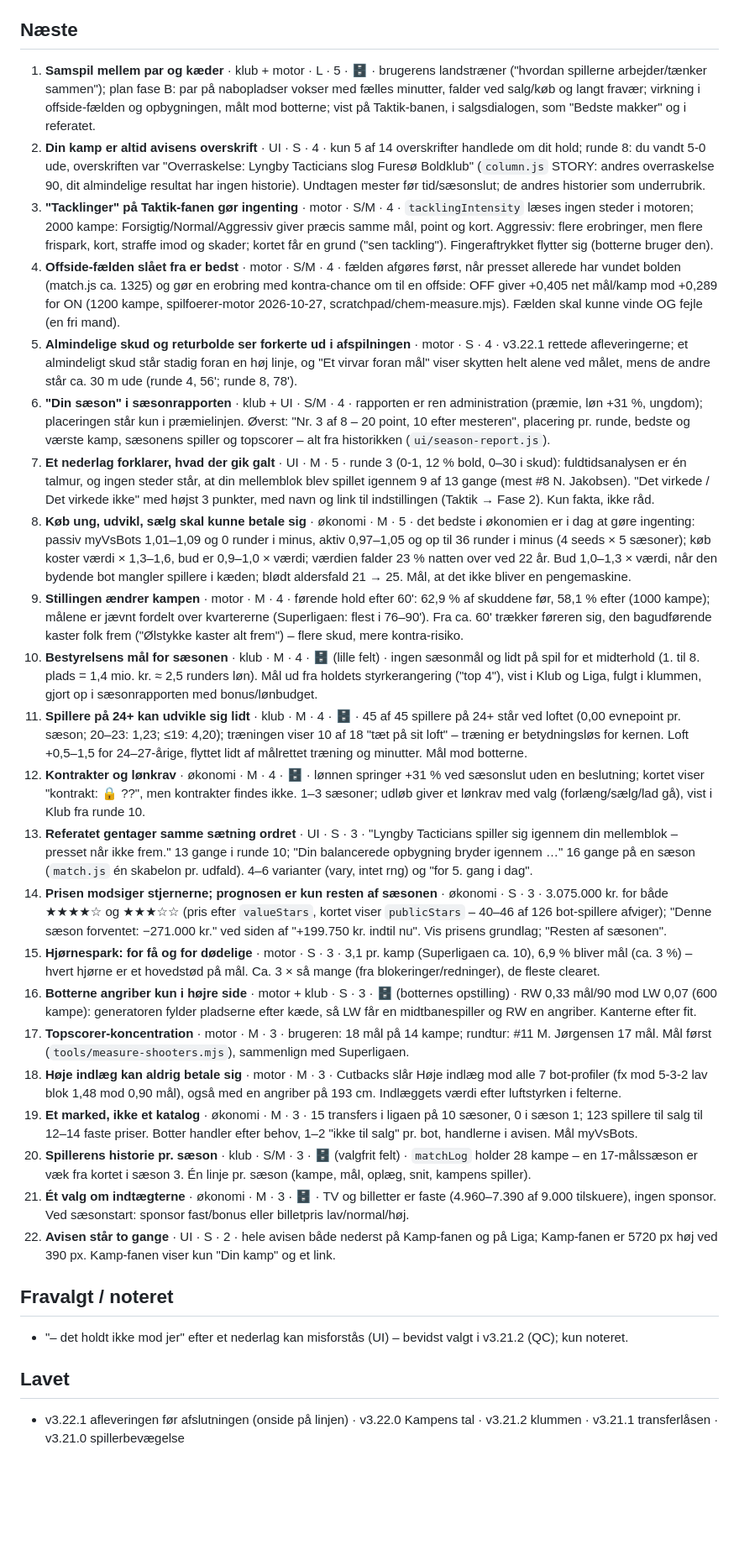
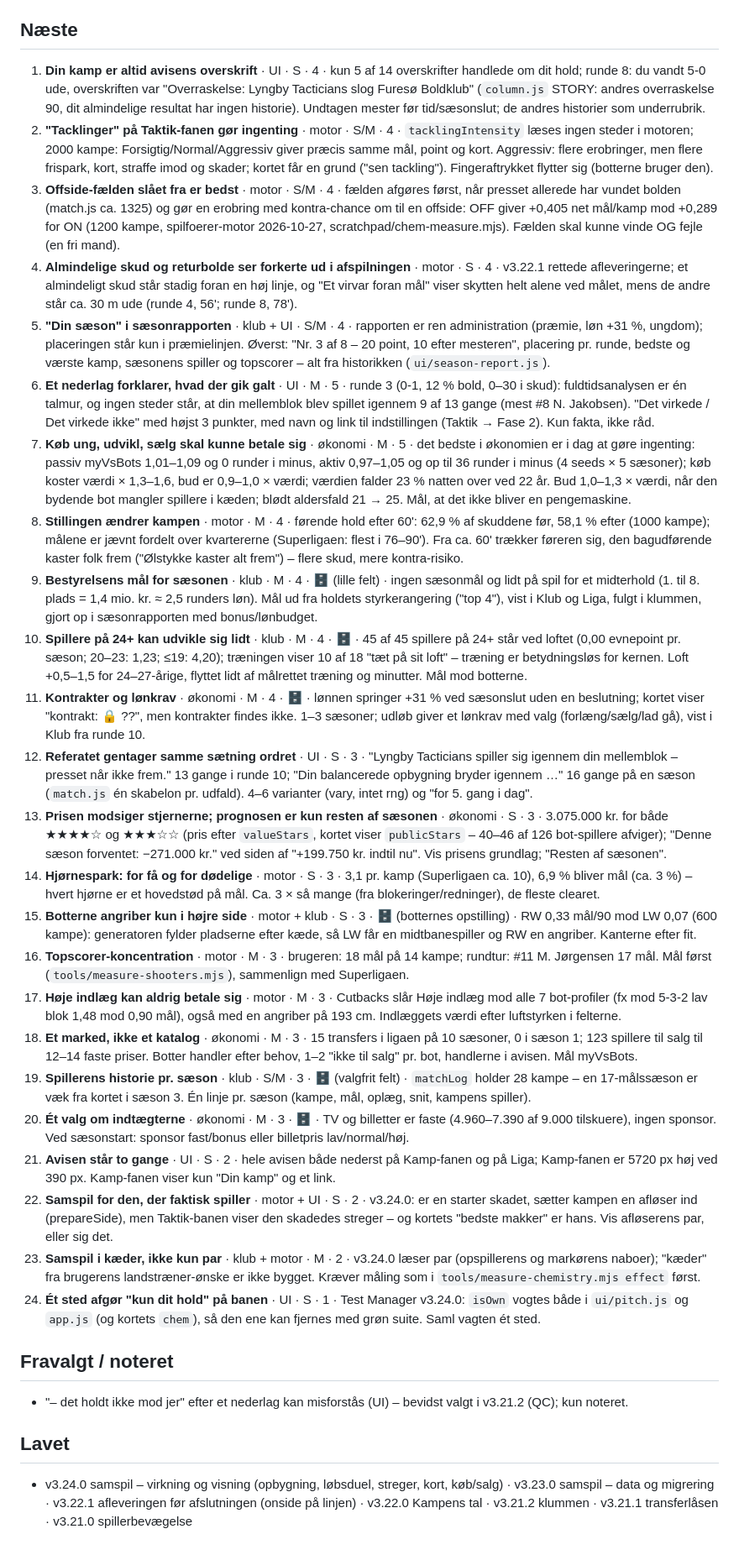
Before and after one commit to cvejleaa/TactiVAR, a Markdown page: docs/backlog.md, the part around the change. Shown at 84% size. GitHub-like rendering; blank space fills up the shorter version.

Commit message:
Backlog: samspil til Lavet + tre opfølgninger (#50)
Skadet starter og samspilsstreger, kæder, én vagt for 'kun dit hold'.
Spec henviser til offside-punktet ved navn, ikke nummer.

Claude-Session: https://claude.ai/code/session_01DSPZuWij7iGtScgENTjD9T

Co-authored-by: Claude <noreply@anthropic.com>

```diff
--- a/docs/backlog.md
+++ b/docs/backlog.md
@@ -7,69 +7,73 @@ Rangering: brugerens ønsker først, derefter værdi pr. størrelse. Første run
 + 3 sæsoner `measure-lifecycle`).
 
 ## Næste
-1. **Samspil mellem par og kæder** · klub + motor · L · 5 · 🗄 · brugerens landstræner ("hvordan spillerne arbejder/tænker
-   sammen"); plan fase B: par på nabopladser vokser med fælles minutter, falder ved salg/køb og langt fravær; virkning i
-   offside-fælden og opbygningen, målt mod botterne; vist på Taktik-banen, i salgsdialogen, som "Bedste makker" og i referatet.
-2. **Din kamp er altid avisens overskrift** · UI · S · 4 · kun 5 af 14 overskrifter handlede om dit hold; runde 8: du vandt
+1. **Din kamp er altid avisens overskrift** · UI · S · 4 · kun 5 af 14 overskrifter handlede om dit hold; runde 8: du vandt
    5-0 ude, overskriften var "Overraskelse: Lyngby Tacticians slog Furesø Boldklub" (`column.js` STORY: andres overraskelse 90,
    dit almindelige resultat har ingen historie). Undtagen mester før tid/sæsonslut; de andres historier som underrubrik.
-3. **"Tacklinger" på Taktik-fanen gør ingenting** · motor · S/M · 4 · `tacklingIntensity` læses ingen steder i motoren; 2000
+2. **"Tacklinger" på Taktik-fanen gør ingenting** · motor · S/M · 4 · `tacklingIntensity` læses ingen steder i motoren; 2000
    kampe: Forsigtig/Normal/Aggressiv giver præcis samme mål, point og kort. Aggressiv: flere erobringer, men flere frispark,
    kort, straffe imod og skader; kortet får en grund ("sen tackling"). Fingeraftrykket flytter sig (botterne bruger den).
-4. **Offside-fælden slået fra er bedst** · motor · S/M · 4 · fælden afgøres først, når presset allerede har vundet bolden
+3. **Offside-fælden slået fra er bedst** · motor · S/M · 4 · fælden afgøres først, når presset allerede har vundet bolden
    (match.js ca. 1325) og gør en erobring med kontra-chance om til en offside: OFF giver +0,405 net mål/kamp mod +0,289 for ON
    (1200 kampe, spilfoerer-motor 2026-10-27, scratchpad/chem-measure.mjs). Fælden skal kunne vinde OG fejle (en fri mand).
-5. **Almindelige skud og returbolde ser forkerte ud i afspilningen** · motor · S · 4 · v3.22.1 rettede afleveringerne; et
+4. **Almindelige skud og returbolde ser forkerte ud i afspilningen** · motor · S · 4 · v3.22.1 rettede afleveringerne; et
    almindeligt skud står stadig foran en høj linje, og "Et virvar foran mål" viser skytten helt alene ved målet, mens de andre
    står ca. 30 m ude (runde 4, 56'; runde 8, 78').
-6. **"Din sæson" i sæsonrapporten** · klub + UI · S/M · 4 · rapporten er ren administration (præmie, løn +31 %, ungdom);
+5. **"Din sæson" i sæsonrapporten** · klub + UI · S/M · 4 · rapporten er ren administration (præmie, løn +31 %, ungdom);
    placeringen står kun i præmielinjen. Øverst: "Nr. 3 af 8 – 20 point, 10 efter mesteren", placering pr. runde, bedste og
    værste kamp, sæsonens spiller og topscorer – alt fra historikken (`ui/season-report.js`).
-7. **Et nederlag forklarer, hvad der gik galt** · UI · M · 5 · runde 3 (0-1, 12 % bold, 0–30 i skud): fuldtidsanalysen er én
+6. **Et nederlag forklarer, hvad der gik galt** · UI · M · 5 · runde 3 (0-1, 12 % bold, 0–30 i skud): fuldtidsanalysen er én
    talmur, og ingen steder står, at din mellemblok blev spillet igennem 9 af 13 gange (mest #8 N. Jakobsen). "Det virkede /
    Det virkede ikke" med højst 3 punkter, med navn og link til indstillingen (Taktik → Fase 2). Kun fakta, ikke råd.
-8. **Køb ung, udvikl, sælg skal kunne betale sig** · økonomi · M · 5 · det bedste i økonomien er i dag at gøre ingenting:
+7. **Køb ung, udvikl, sælg skal kunne betale sig** · økonomi · M · 5 · det bedste i økonomien er i dag at gøre ingenting:
    passiv myVsBots 1,01–1,09 og 0 runder i minus, aktiv 0,97–1,05 og op til 36 runder i minus (4 seeds × 5 sæsoner); køb
    koster værdi × 1,3–1,6, bud er 0,9–1,0 × værdi; værdien falder 23 % natten over ved 22 år. Bud 1,0–1,3 × værdi, når den
    bydende bot mangler spillere i kæden; blødt aldersfald 21 → 25. Mål, at det ikke bliver en pengemaskine.
-9. **Stillingen ændrer kampen** · motor · M · 4 · førende hold efter 60': 62,9 % af skuddene før, 58,1 % efter (1000 kampe);
+8. **Stillingen ændrer kampen** · motor · M · 4 · førende hold efter 60': 62,9 % af skuddene før, 58,1 % efter (1000 kampe);
    målene er jævnt fordelt over kvartererne (Superligaen: flest i 76–90'). Fra ca. 60' trækker føreren sig, den bagudførende
    kaster folk frem ("Ølstykke kaster alt frem") – flere skud, mere kontra-risiko.
-10. **Bestyrelsens mål for sæsonen** · klub · M · 4 · 🗄 (lille felt) · ingen sæsonmål og lidt på spil for et midterhold
+9. **Bestyrelsens mål for sæsonen** · klub · M · 4 · 🗄 (lille felt) · ingen sæsonmål og lidt på spil for et midterhold
    (1. til 8. plads = 1,4 mio. kr. ≈ 2,5 runders løn). Mål ud fra holdets styrkerangering ("top 4"), vist i Klub og Liga, fulgt
    i klummen, gjort op i sæsonrapporten med bonus/lønbudget.
-11. **Spillere på 24+ kan udvikle sig lidt** · klub · M · 4 · 🗄 · 45 af 45 spillere på 24+ står ved loftet (0,00 evnepoint pr.
+10. **Spillere på 24+ kan udvikle sig lidt** · klub · M · 4 · 🗄 · 45 af 45 spillere på 24+ står ved loftet (0,00 evnepoint pr.
     sæson; 20–23: 1,23; ≤19: 4,20); træningen viser 10 af 18 "tæt på sit loft" – træning er betydningsløs for kernen. Loft
     +0,5–1,5 for 24–27-årige, flyttet lidt af målrettet træning og minutter. Mål mod botterne.
-12. **Kontrakter og lønkrav** · økonomi · M · 4 · 🗄 · lønnen springer +31 % ved sæsonslut uden en beslutning; kortet viser
+11. **Kontrakter og lønkrav** · økonomi · M · 4 · 🗄 · lønnen springer +31 % ved sæsonslut uden en beslutning; kortet viser
     "kontrakt: 🔒 ??", men kontrakter findes ikke. 1–3 sæsoner; udløb giver et lønkrav med valg (forlæng/sælg/lad gå), vist i
     Klub fra runde 10.
-13. **Referatet gentager samme sætning ordret** · UI · S · 3 · "Lyngby Tacticians spiller sig igennem din mellemblok – presset
+12. **Referatet gentager samme sætning ordret** · UI · S · 3 · "Lyngby Tacticians spiller sig igennem din mellemblok – presset
     når ikke frem." 13 gange i runde 10; "Din balancerede opbygning bryder igennem …" 16 gange på en sæson (`match.js` én skabelon
     pr. udfald). 4–6 varianter (vary, intet rng) og "for 5. gang i dag".
-14. **Prisen modsiger stjernerne; prognosen er kun resten af sæsonen** · økonomi · S · 3 · 3.075.000 kr. for både ★★★★☆ og
+13. **Prisen modsiger stjernerne; prognosen er kun resten af sæsonen** · økonomi · S · 3 · 3.075.000 kr. for både ★★★★☆ og
     ★★★☆☆ (pris efter `valueStars`, kortet viser `publicStars` – 40–46 af 126 bot-spillere afviger); "Denne sæson forventet:
     −271.000 kr." ved siden af "+199.750 kr. indtil nu". Vis prisens grundlag; "Resten af sæsonen".
-15. **Hjørnespark: for få og for dødelige** · motor · S · 3 · 3,1 pr. kamp (Superligaen ca. 10), 6,9 % bliver mål (ca. 3 %) –
+14. **Hjørnespark: for få og for dødelige** · motor · S · 3 · 3,1 pr. kamp (Superligaen ca. 10), 6,9 % bliver mål (ca. 3 %) –
     hvert hjørne er et hovedstød på mål. Ca. 3 × så mange (fra blokeringer/redninger), de fleste clearet.
-16. **Botterne angriber kun i højre side** · motor + klub · S · 3 · 🗄 (botternes opstilling) · RW 0,33 mål/90 mod LW 0,07
+15. **Botterne angriber kun i højre side** · motor + klub · S · 3 · 🗄 (botternes opstilling) · RW 0,33 mål/90 mod LW 0,07
     (600 kampe): generatoren fylder pladserne efter kæde, så LW får en midtbanespiller og RW en angriber. Kanterne efter fit.
-17. **Topscorer-koncentration** · motor · M · 3 · brugeren: 18 mål på 14 kampe; rundtur: #11 M. Jørgensen 17 mål. Mål først
+16. **Topscorer-koncentration** · motor · M · 3 · brugeren: 18 mål på 14 kampe; rundtur: #11 M. Jørgensen 17 mål. Mål først
     (`tools/measure-shooters.mjs`), sammenlign med Superligaen.
-18. **Høje indlæg kan aldrig betale sig** · motor · M · 3 · Cutbacks slår Høje indlæg mod alle 7 bot-profiler (fx mod 5-3-2 lav
+17. **Høje indlæg kan aldrig betale sig** · motor · M · 3 · Cutbacks slår Høje indlæg mod alle 7 bot-profiler (fx mod 5-3-2 lav
     blok 1,48 mod 0,90 mål), også med en angriber på 193 cm. Indlæggets værdi efter luftstyrken i felterne.
-19. **Et marked, ikke et katalog** · økonomi · M · 3 · 15 transfers i ligaen på 10 sæsoner, 0 i sæson 1; 123 spillere til salg
+18. **Et marked, ikke et katalog** · økonomi · M · 3 · 15 transfers i ligaen på 10 sæsoner, 0 i sæson 1; 123 spillere til salg
     til 12–14 faste priser. Botter handler efter behov, 1–2 "ikke til salg" pr. bot, handlerne i avisen. Mål myVsBots.
-20. **Spillerens historie pr. sæson** · klub · S/M · 3 · 🗄 (valgfrit felt) · `matchLog` holder 28 kampe – en 17-målssæson er væk
+19. **Spillerens historie pr. sæson** · klub · S/M · 3 · 🗄 (valgfrit felt) · `matchLog` holder 28 kampe – en 17-målssæson er væk
     fra kortet i sæson 3. Én linje pr. sæson (kampe, mål, oplæg, snit, kampens spiller).
-21. **Ét valg om indtægterne** · økonomi · M · 3 · 🗄 · TV og billetter er faste (4.960–7.390 af 9.000 tilskuere), ingen
+20. **Ét valg om indtægterne** · økonomi · M · 3 · 🗄 · TV og billetter er faste (4.960–7.390 af 9.000 tilskuere), ingen
     sponsor. Ved sæsonstart: sponsor fast/bonus eller billetpris lav/normal/høj.
-22. **Avisen står to gange** · UI · S · 2 · hele avisen både nederst på Kamp-fanen og på Liga; Kamp-fanen er 5720 px høj ved
+21. **Avisen står to gange** · UI · S · 2 · hele avisen både nederst på Kamp-fanen og på Liga; Kamp-fanen er 5720 px høj ved
     390 px. Kamp-fanen viser kun "Din kamp" og et link.
+22. **Samspil for den, der faktisk spiller** · motor + UI · S · 2 · v3.24.0: er en starter skadet, sætter kampen en afløser ind
+    (prepareSide), men Taktik-banen viser den skadedes streger – og kortets "bedste makker" er hans. Vis afløserens par, eller sig det.
+23. **Samspil i kæder, ikke kun par** · klub + motor · M · 2 · v3.24.0 læser par (opspillerens og markørens naboer); "kæder" fra
+    brugerens landstræner-ønske er ikke bygget. Kræver måling som i `tools/measure-chemistry.mjs effect` først.
+24. **Ét sted afgør "kun dit hold" på banen** · UI · S · 1 · Test Manager v3.24.0: `isOwn` vogtes både i `ui/pitch.js` og
+    `app.js` (og kortets `chem`), så den ene kan fjernes med grøn suite. Saml vagten ét sted.
 
 ## Fravalgt / noteret
 - "– det holdt ikke mod jer" efter et nederlag kan misforstås (UI) – bevidst valgt i v3.21.2 (QC); kun noteret.
 
 ## Lavet
-- v3.22.1 afleveringen før afslutningen (onside på linjen) · v3.22.0 Kampens tal · v3.21.2 klummen · v3.21.1 transferlåsen ·
+- v3.24.0 samspil – virkning og visning (opbygning, løbsduel, streger, kort, køb/salg) · v3.23.0 samspil – data og
+  migrering · v3.22.1 afleveringen før afslutningen (onside på linjen) · v3.22.0 Kampens tal · v3.21.2 klummen · v3.21.1 transferlåsen ·
   v3.21.0 spillerbevægelse
```
Also changed, not shown: docs/spec.md (+1 -1 lines).
